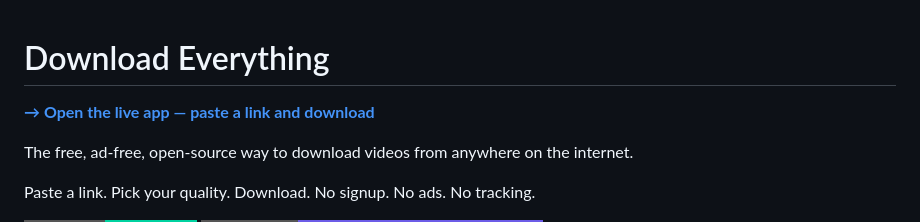
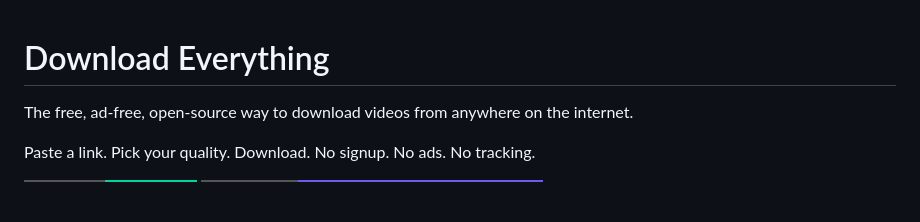
Before and after one commit to drmikecrypto/download-everything, a Markdown page: README.md, the part around the change. Drawn GitHub-style; badges without logos; blank space fills up the shorter version.

Commit message:
updated
Removed the link to the live app from the README.

```diff
--- a/README.md
+++ b/README.md
@@ -1,6 +1,4 @@
 # Download Everything
-
-**[→ Open the live app — paste a link and download](https://download-everything.pages.dev)**
 
 The free, ad-free, open-source way to download videos from anywhere on the internet.
 
```
